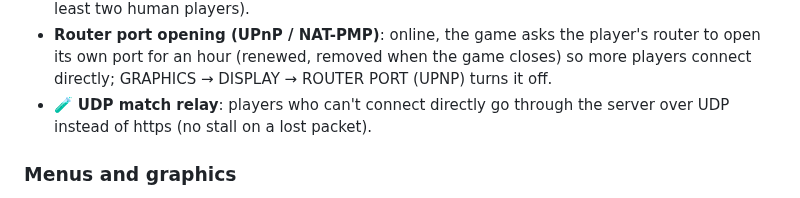
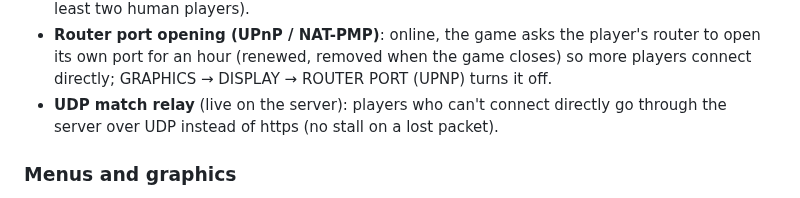
Before and after one commit to KaikoClanworth1/wwe-svr2011-pc, a Markdown page: docs/FEATURES.md, the part around the change. GitHub-like rendering.

Commit message:
Features list: UDP relay live
Co-Authored-By: Claude Opus 5.5 <noreply@anthropic.com>

```diff
--- a/docs/FEATURES.md
+++ b/docs/FEATURES.md
@@ -117,7 +117,7 @@ still being tested.
 - **Your own Created Superstar's picture** shows in the online lobby (it was the CREATE A SUPERSTAR outline); lobby chat stays within the chat box's 21 characters.
 - **CPU players in Player Matches**: the host presses Y on an empty slot (Y ADD CPU / REMOVE CPU) and picks the CPU's superstar with A; the match plays in sync on every machine (needs at least two human players).
 - **Router port opening (UPnP / NAT-PMP)**: online, the game asks the player's router to open its own port for an hour (renewed, removed when the game closes) so more players connect directly; GRAPHICS → DISPLAY → ROUTER PORT (UPNP) turns it off.
-- 🧪 **UDP match relay**: players who can't connect directly go through the server over UDP instead of https (no stall on a lost packet).
+- **UDP match relay** (live on the server): players who can't connect directly go through the server over UDP instead of https (no stall on a lost packet).
 
 ### Menus and graphics
 - **900P and 1080P** render resolutions (GRAPHICS → RENDER RESOLUTION).
```
